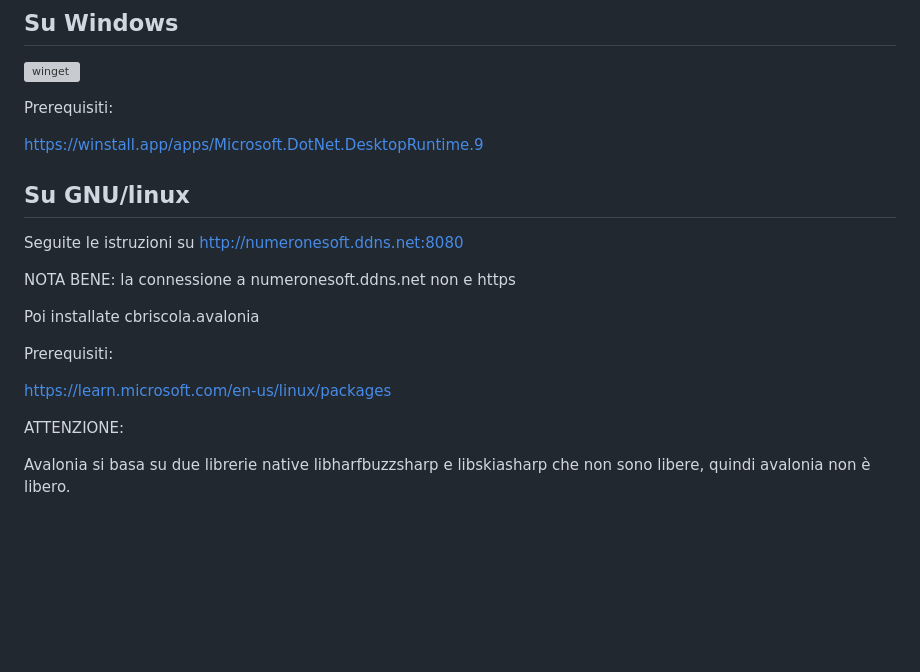
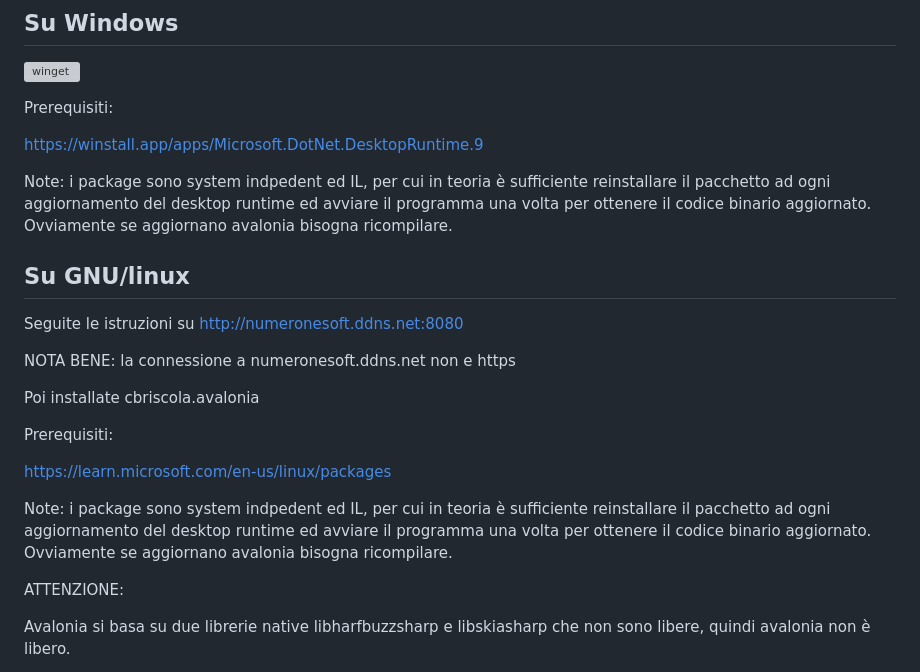
Before and after one commit to GiulianoSpaghetti/CBriscola.Material, a Markdown page: README.md, the part around the change. GitHub-like rendering; blank space fills up the shorter version; grey boxes are pictures that could not be loaded.

```diff
--- a/README.md
+++ b/README.md
@@ -24,6 +24,10 @@ Prerequisiti:
 
 https://winstall.app/apps/Microsoft.DotNet.DesktopRuntime.9
 
+Note: i package sono system indpedent ed IL, per cui in teoria è sufficiente reinstallare il pacchetto ad ogni aggiornamento del desktop runtime ed avviare il programma una volta per ottenere il codice binario aggiornato.
+Ovviamente se aggiornano avalonia bisogna ricompilare.
+
+
 ## Su GNU/linux
 Seguite le istruzioni su http://numeronesoft.ddns.net:8080
 
@@ -34,6 +38,10 @@ Poi installate cbriscola.avalonia
 Prerequisiti:
 
 https://learn.microsoft.com/en-us/linux/packages
+
+Note: i package sono system indpedent ed IL, per cui in teoria è sufficiente reinstallare il pacchetto ad ogni aggiornamento del desktop runtime ed avviare il programma una volta per ottenere il codice binario aggiornato.
+Ovviamente se aggiornano avalonia bisogna ricompilare.
+
 
 ATTENZIONE:
 
```
